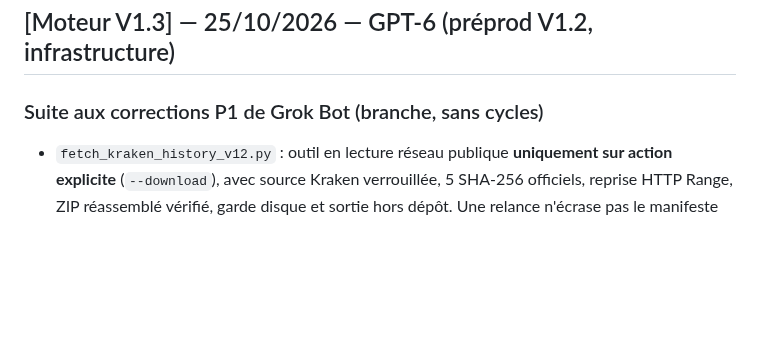
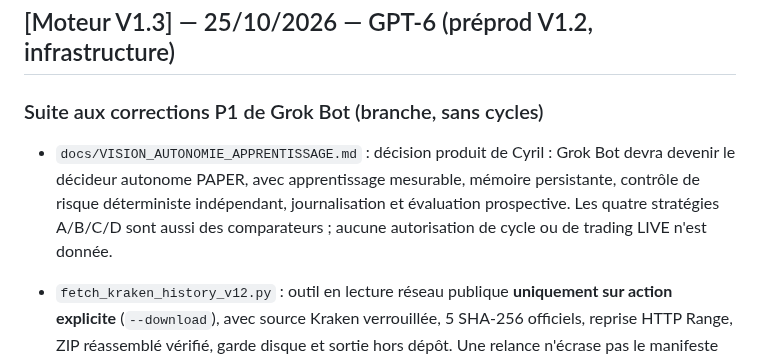
Before and after one commit to cyrillaferrere/kraken-sim, a Markdown page: CHANGELOG.md, the part around the change. Rendered like a GitHub page; blank space fills up the shorter version.

Commit message:
docs(v1.2): tracer le nouveau mandat Grok autonome PAPER et apprentissage controle

```diff
--- a/CHANGELOG.md
+++ b/CHANGELOG.md
@@ -20,6 +20,7 @@
 
 ## [Moteur V1.3] — 25/10/2026 — GPT-6 (préprod V1.2, infrastructure)
 ### Suite aux corrections P1 de Grok Bot (branche, sans cycles)
+- `docs/VISION_AUTONOMIE_APPRENTISSAGE.md` : décision produit de Cyril : Grok Bot devra devenir le décideur autonome PAPER, avec apprentissage mesurable, mémoire persistante, contrôle de risque déterministe indépendant, journalisation et évaluation prospective. Les quatre stratégies A/B/C/D sont aussi des comparateurs ; aucune autorisation de cycle ou de trading LIVE n'est donnée.
 - `fetch_kraken_history_v12.py` : outil en lecture réseau publique **uniquement sur action explicite** (`--download`), avec source Kraken verrouillée, 5 SHA-256 officiels, reprise HTTP Range, ZIP réassemblé vérifié, garde disque et sortie hors dépôt. Une relance n'écrase pas le manifeste et permet l'ajout Q3 sans effacer les preuves archivées.
 - `prepare_kraken_history_v12.py`, `v12_data.py` : URL d'origine contrôlée par `scheme/hostname/path` exact, rejet des OHLC NaN/infini et des dates fractionnaires ; contrôle des archives Q3 conteneur ZIP.
 - `tests/test_v12_downloader.py` + tests de données : aucun accès réseau pendant les tests, reprise interrompue, serveur ignorant `Range`, SHA erroné, contenu trimestriel invalide, tentative d'URL mimant Kraken et manifeste inchangé au second passage.
```
